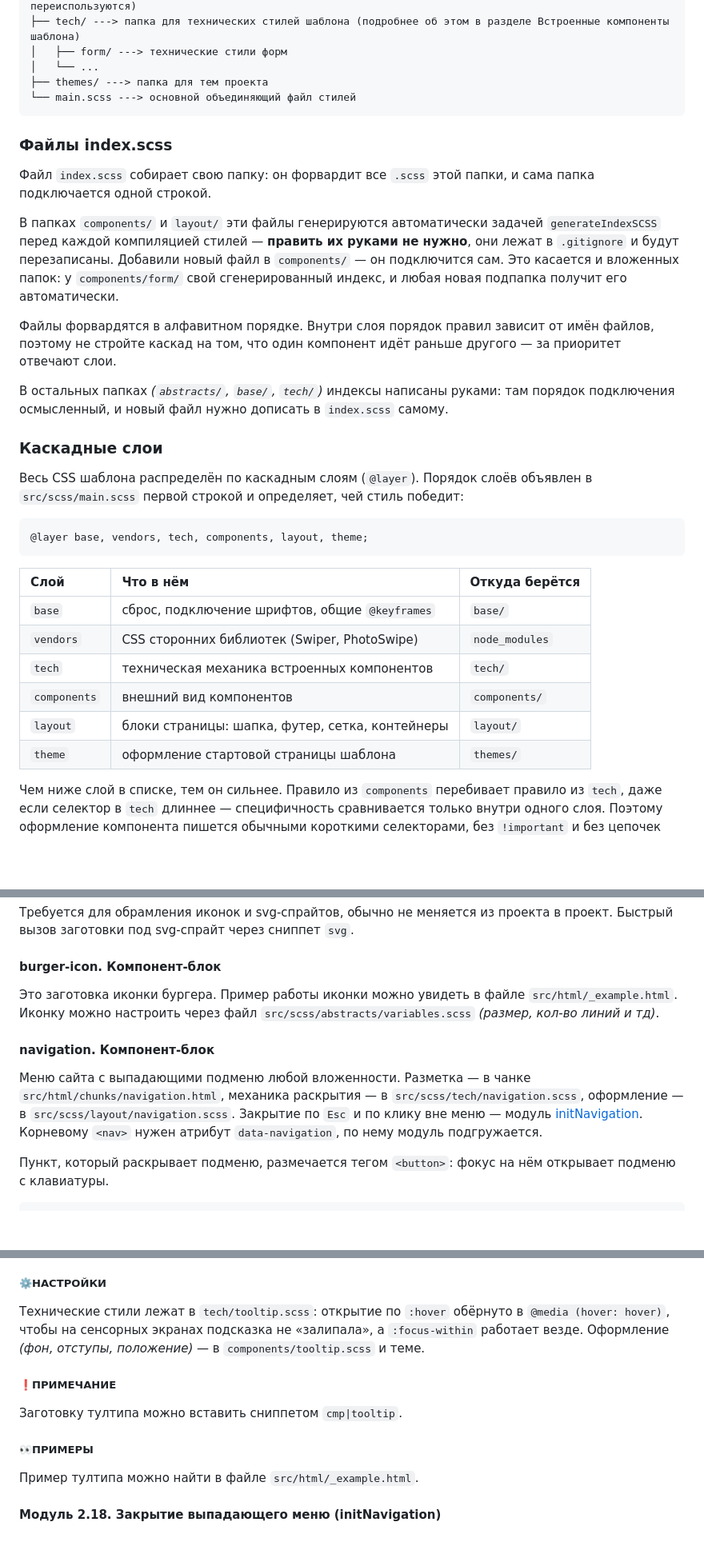
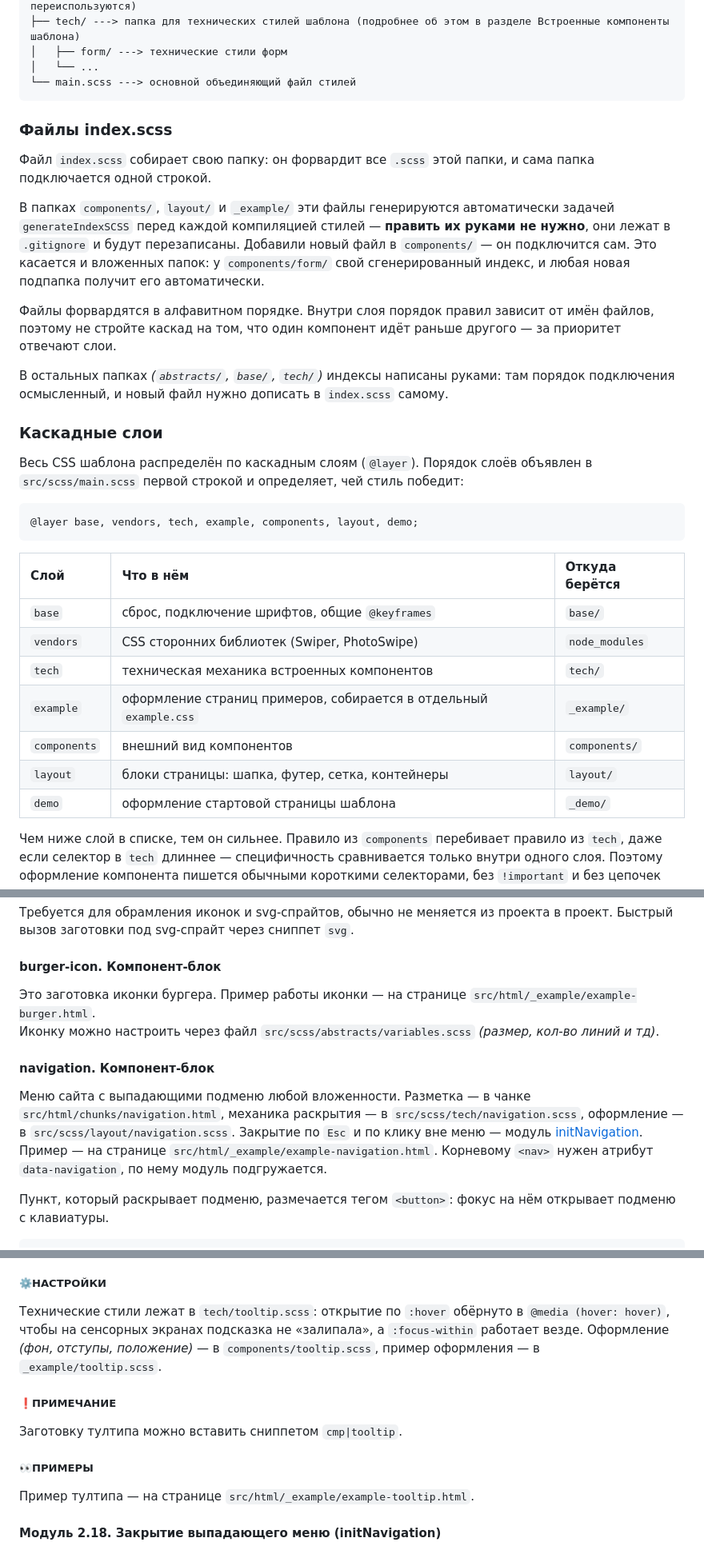
Before and after one commit to Korgmen/edem-gulp-template, a Markdown page: README.md, 3 parts joined by grey strips. Shown at 80% size. Drawn GitHub-style; blank space fills up the shorter version.

````diff
--- a/README.md
+++ b/README.md
@@ -521,13 +549,12 @@
 	├── tech/ ---> папка для технических стилей шаблона (подробнее об этом в разделе Встроенные компоненты шаблона)
 	│   ├── form/ ---> технические стили форм
 	│   └── ...
-	├── themes/ ---> папка для тем проекта
 	└── main.scss ---> основной объединяющий файл стилей
 
 ### Файлы index.scss
 Файл `index.scss` собирает свою папку: он форвардит все `.scss` этой папки, и сама папка подключается одной строкой.
 
-В папках `components/` и `layout/` эти файлы генерируются автоматически задачей `generateIndexSCSS` перед каждой компиляцией стилей — **править их руками не нужно**, они лежат в `.gitignore` и будут перезаписаны. Добавили новый файл в `components/` — он подключится сам. Это касается и вложенных папок: у `components/form/` свой сгенерированный индекс, и любая новая подпапка получит его автоматически.
+В папках `components/`, `layout/` и `_example/` эти файлы генерируются автоматически задачей `generateIndexSCSS` перед каждой компиляцией стилей — **править их руками не нужно**, они лежат в `.gitignore` и будут перезаписаны. Добавили новый файл в `components/` — он подключится сам. Это касается и вложенных папок: у `components/form/` свой сгенерированный индекс, и любая новая подпапка получит его автоматически.
 
 Файлы форвардятся в алфавитном порядке. Внутри слоя порядок правил зависит от имён файлов, поэтому не стройте каскад на том, что один компонент идёт раньше другого — за приоритет отвечают слои.
 
@@ -537,7 +564,7 @@
 Весь CSS шаблона распределён по каскадным слоям (`@layer`). Порядок слоёв объявлен в `src/scss/main.scss` первой строкой и определяет, чей стиль победит:
 
 ```scss
-@layer base, vendors, tech, components, layout, theme;
+@layer base, vendors, tech, example, components, layout, demo;
 ```
 
 | Слой | Что в нём | Откуда берётся |
@@ -545,9 +572,10 @@
 | `base` | сброс, подключение шрифтов, общие `@keyframes` | `base/` |
 | `vendors` | CSS сторонних библиотек (Swiper, PhotoSwipe) | `node_modules` |
 | `tech` | техническая механика встроенных компонентов | `tech/` |
+| `example` | оформление страниц примеров, собирается в отдельный `example.css` | `_example/` |
 | `components` | внешний вид компонентов | `components/` |
 | `layout` | блоки страницы: шапка, футер, сетка, контейнеры | `layout/` |
-| `theme` | оформление стартовой страницы шаблона | `themes/` |
+| `demo` | оформление стартовой страницы шаблона | `_demo/` |
 
 Чем ниже слой в списке, тем он сильнее. Правило из `components` перебивает правило из `tech`, даже если селектор в `tech` длиннее — специфичность сравнивается только внутри одного слоя. Поэтому оформление компонента пишется обычными короткими селекторами, без `!important` и без цепочек вроде `.block .block__element.active`.
 
@@ -642,10 +670,10 @@
 #### icon. Компонент-модификатор
 Требуется для обрамления иконок и svg-спрайтов, обычно не меняется из проекта в проект. Быстрый вызов заготовки под svg-спрайт через сниппет `svg`.
 #### burger-icon. Компонент-блок
-Это заготовка иконки бургера. Пример работы иконки можно увидеть в файле `src/html/_example.html`.
+Это заготовка иконки бургера. Пример работы иконки — на странице `src/html/_example/example-burger.html`.
 Иконку можно настроить через файл `src/scss/abstracts/variables.scss` *(размер, кол-во линий и тд)*.
 #### <h4 id="navigation-component">navigation. Компонент-блок</h4>
-Меню сайта с выпадающими подменю любой вложенности. Разметка — в чанке `src/html/chunks/navigation.html`, механика раскрытия — в `src/scss/tech/navigation.scss`, оформление — в `src/scss/layout/navigation.scss`. Закрытие по `Esc` и по клику вне меню — модуль [initNavigation](#initNavigation). Корневому `<nav>` нужен атрибут `data-navigation`, по нему модуль подгружается.
+Меню сайта с выпадающими подменю любой вложенности. Разметка — в чанке `src/html/chunks/navigation.html`, механика раскрытия — в `src/scss/tech/navigation.scss`, оформление — в `src/scss/layout/navigation.scss`. Закрытие по `Esc` и по клику вне меню — модуль [initNavigation](#initNavigation). Пример — на странице `src/html/_example/example-navigation.html`. Корневому `<nav>` нужен атрибут `data-navigation`, по нему модуль подгружается.
 
 Пункт, который раскрывает подменю, размечается тегом `<button>`: фокус на нём открывает подменю с клавиатуры.
 
@@ -1225,13 +1253,13 @@ transition:
 **Кнопка должна быть тегом `<button type="button">`**, а не `<span>` или `<div>`. Именно от этого зависит доступность: тултип открывается не только по наведению мыши, но и по фокусу — с клавиатуры *(Tab)* и по тапу на сенсорном экране, где наведения не существует в принципе.
 
 ##### ⚙️НАСТРОЙКИ
-Технические стили лежат в `tech/tooltip.scss`: открытие по `:hover` обёрнуто в `@media (hover: hover)`, чтобы на сенсорных экранах подсказка не «залипала», а `:focus-within` работает везде. Оформление *(фон, отступы, положение)* — в `components/tooltip.scss` и теме.
+Технические стили лежат в `tech/tooltip.scss`: открытие по `:hover` обёрнуто в `@media (hover: hover)`, чтобы на сенсорных экранах подсказка не «залипала», а `:focus-within` работает везде. Оформление *(фон, отступы, положение)* — в `components/tooltip.scss`, пример оформления — в `_example/tooltip.scss`.
 
 ##### ❗️ПРИМЕЧАНИЕ
 Заготовку тултипа можно вставить сниппетом `cmp|tooltip`.
 
 ##### 👀ПРИМЕРЫ
-Пример тултипа можно найти в файле `src/html/_example.html`.
+Пример тултипа — на странице `src/html/_example/example-tooltip.html`.
 
 #### <h4 id="initNavigation">Модуль 2.18. Закрытие выпадающего меню (initNavigation)</h4>
 Подменю в [навигации](#navigation-component) раскрывается на чистом CSS через `:focus-within`, а этот псевдокласс не различает, как элемент получил фокус — по клику мышью или по `Tab`. Из-за этого клик мышью по пункту с подменю ведёт себя как переход табом: фокус остаётся на кнопке, и подменю не закрывается, пока фокус не уйдёт. Модуль добавляет два способа закрыть меню, которых чистому CSS не хватает.
````
Also changed, not shown: other parts of README.md (+56 -28 lines).
